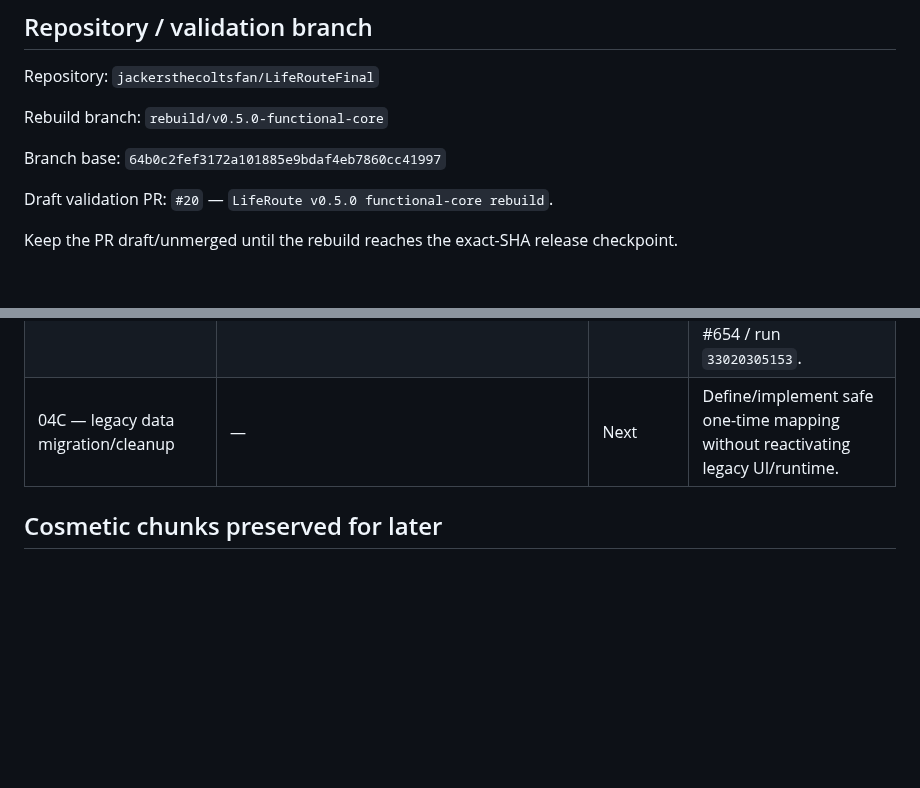
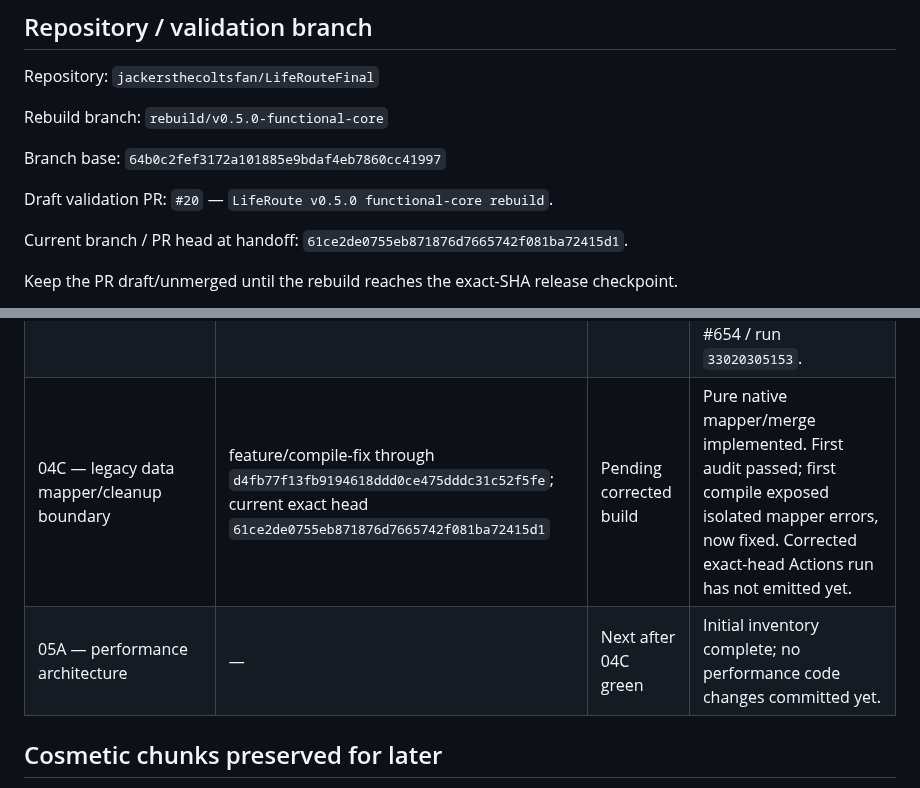
Before and after one commit to jackersthecoltsfan/LifeRouteFinal, a Markdown page: LIFEROUTE_V0_5_0_REBUILD_HANDOFF.md, 2 parts joined by grey strips. GitHub-like rendering; blank space fills up the shorter version.

```diff
--- a/LIFEROUTE_V0_5_0_REBUILD_HANDOFF.md
+++ b/LIFEROUTE_V0_5_0_REBUILD_HANDOFF.md
@@ -11,6 +11,8 @@ Rebuild branch: `rebuild/v0.5.0-functional-core`
 Branch base: `64b0c2fef3172a101885e9bdaf4eb7860cc41997`
 
 Draft validation PR: `#20` — `LifeRoute v0.5.0 functional-core rebuild`.
+
+Current branch / PR head at handoff: `61ce2de0755eb871876d7665742f081ba72415d1`.
 
 Keep the PR draft/unmerged until the rebuild reaches the exact-SHA release checkpoint.
 
@@ -155,7 +183,8 @@ Malformed legacy data must never block launch or taps. Do not clear Keychain cre
 | 03F — client-specific visual supports | `431c2db03b4786f5b84d513e11a04a187f551177` | Green | Client-scoped icons, boards, First/Then and schedules; iOS 16-compatible native UI. Policy #22; CI #639. |
 | 04A — client + visual persistence | `d2fff00154954fc21f55d22ab247d3c0c2a8e3aa` | Green | Protected Application Support snapshot, atomic writes, corruption recovery, client UUID visual ownership. Policy #35; CI #652 / run `33019810261`. |
 | 04B — routing + manual calendar persistence | `dcfb886150ce7316ab83723b2c151b47849ba3d0` | Green | Manual appointments, home, saved places persist; provider events/GPS/route estimates remain transient. Policy #37; CI #654 / run `33020305153`. |
-| 04C — legacy data migration/cleanup | — | Next | Define/implement safe one-time mapping without reactivating legacy UI/runtime. |
+| 04C — legacy data mapper/cleanup boundary | feature/compile-fix through `d4fb77f13fb9194618ddd0ce475dddc31c52f5fe`; current exact head `61ce2de0755eb871876d7665742f081ba72415d1` | Pending corrected build | Pure native mapper/merge implemented. First audit passed; first compile exposed isolated mapper errors, now fixed. Corrected exact-head Actions run has not emitted yet. |
+| 05A — performance architecture | — | Next after 04C green | Initial inventory complete; no performance code changes committed yet. |
 
 ## Cosmetic chunks preserved for later
 
```
Also changed, not shown: other parts of LIFEROUTE_V0_5_0_REBUILD_HANDOFF.md (+67 -31 lines).
